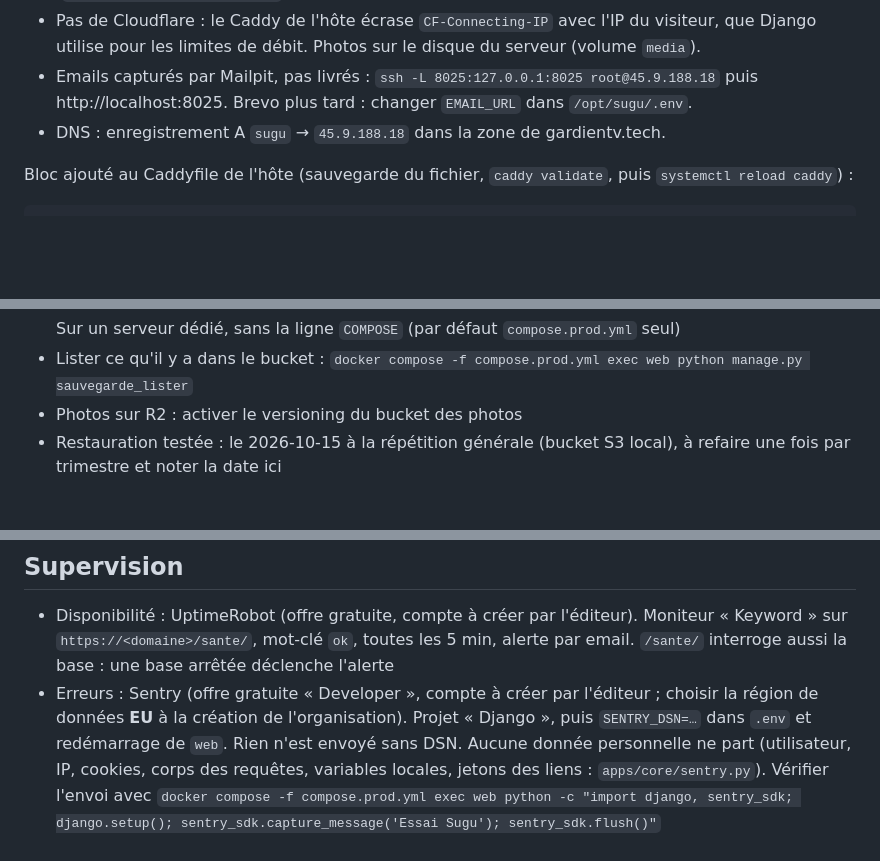
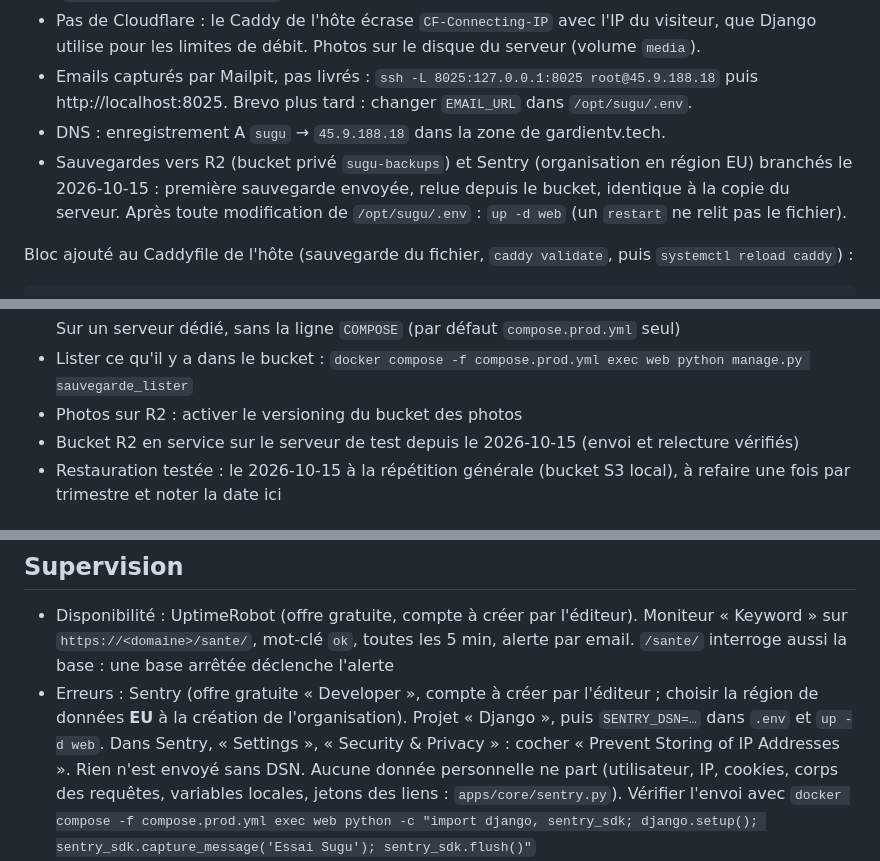
Before and after one commit to tijjanismk/sugu, a Markdown page: docs/runbook.md, 3 parts joined by grey strips. Drawn GitHub-style; blank space fills up the shorter version.

```diff
--- a/docs/runbook.md
+++ b/docs/runbook.md
@@ -93,6 +93,10 @@ Mise en ligne de test décidée le 2026-10-15 : Sugu sur le VPS qui héberge dé
 - Emails capturés par Mailpit, pas livrés : `ssh -L 8025:127.0.0.1:8025 root@45.9.188.18`
   puis http://localhost:8025. Brevo plus tard : changer `EMAIL_URL` dans `/opt/sugu/.env`.
 - DNS : enregistrement A `sugu` → `45.9.188.18` dans la zone de gardientv.tech.
+- Sauvegardes vers R2 (bucket privé `sugu-backups`) et Sentry (organisation en région EU)
+  branchés le 2026-10-15 : première sauvegarde envoyée, relue depuis le bucket, identique à la
+  copie du serveur. Après toute modification de `/opt/sugu/.env` : `up -d web` (un `restart`
+  ne relit pas le fichier).
 
 Bloc ajouté au Caddyfile de l'hôte (sauvegarde du fichier, `caddy validate`, puis
 `systemctl reload caddy`) :
@@ -181,6 +185,7 @@ root seul, jamais dans git ni dans l'image) et l'envoie sur le bucket de sauvega
 - Lister ce qu'il y a dans le bucket :
   `docker compose -f compose.prod.yml exec web python manage.py sauvegarde_lister`
 - Photos sur R2 : activer le versioning du bucket des photos
+- Bucket R2 en service sur le serveur de test depuis le 2026-10-15 (envoi et relecture vérifiés)
 - Restauration testée : le 2026-10-15 à la répétition générale (bucket S3 local), à refaire
   une fois par trimestre et noter la date ici
 
@@ -208,7 +213,8 @@ l'autre sens (`ALTER DATABASE … RENAME TO …` dans `psql -U postgres`), redé
   `/sante/` interroge aussi la base : une base arrêtée déclenche l'alerte
 - Erreurs : Sentry (offre gratuite « Developer », compte à créer par l'éditeur ; choisir la
   région de données **EU** à la création de l'organisation). Projet « Django », puis
-  `SENTRY_DSN=…` dans `.env` et redémarrage de `web`. Rien n'est envoyé sans DSN. Aucune
+  `SENTRY_DSN=…` dans `.env` et `up -d web`. Dans Sentry, « Settings », « Security & Privacy » :
+  cocher « Prevent Storing of IP Addresses ». Rien n'est envoyé sans DSN. Aucune
   donnée personnelle ne part (utilisateur, IP, cookies, corps des requêtes, variables locales,
   jetons des liens : `apps/core/sentry.py`). Vérifier l'envoi avec
   `docker compose -f compose.prod.yml exec web python -c "import django, sentry_sdk; django.setup(); sentry_sdk.capture_message('Essai Sugu'); sentry_sdk.flush()"`
```
Also changed, not shown: CONTEXT.md (+3 -2 lines), docs/tickets.md (+5 -0 lines).
